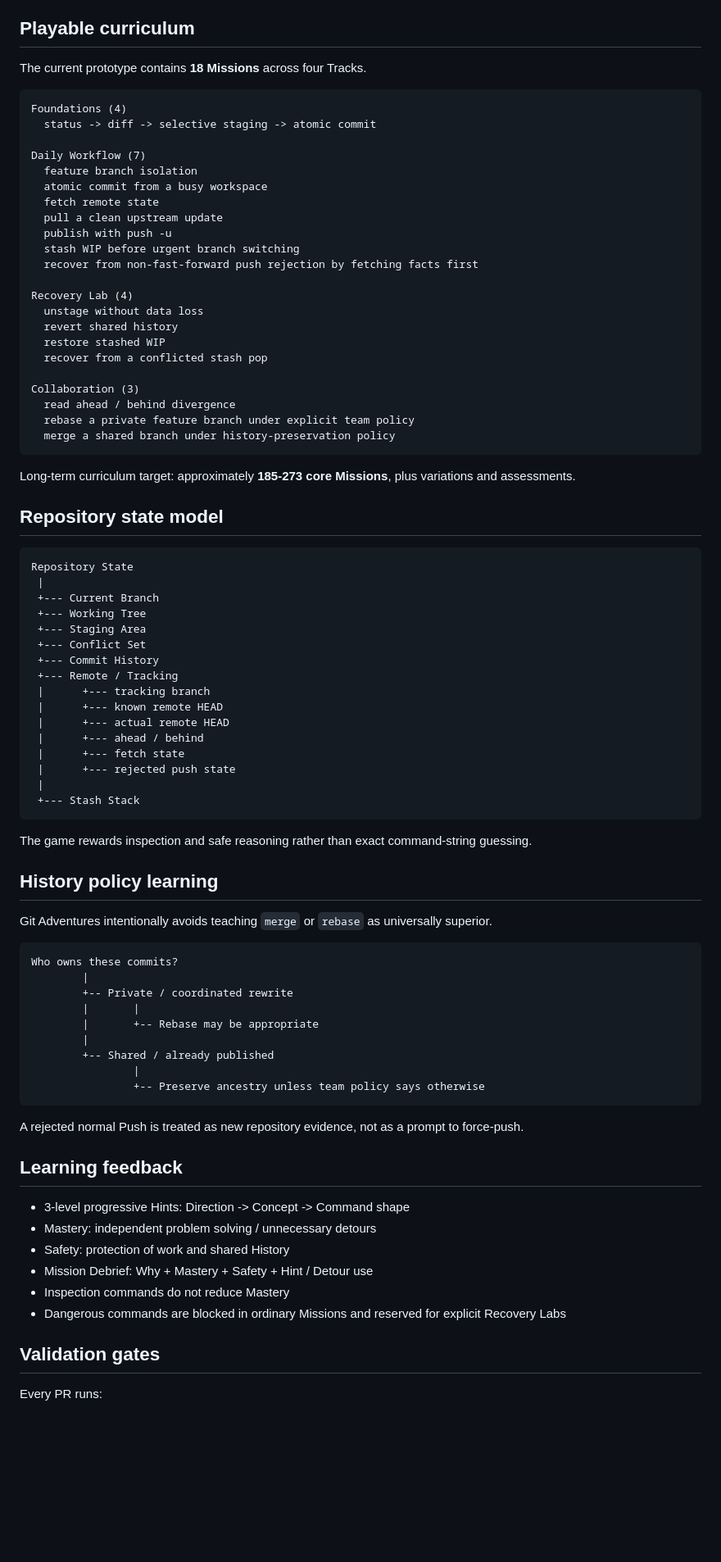
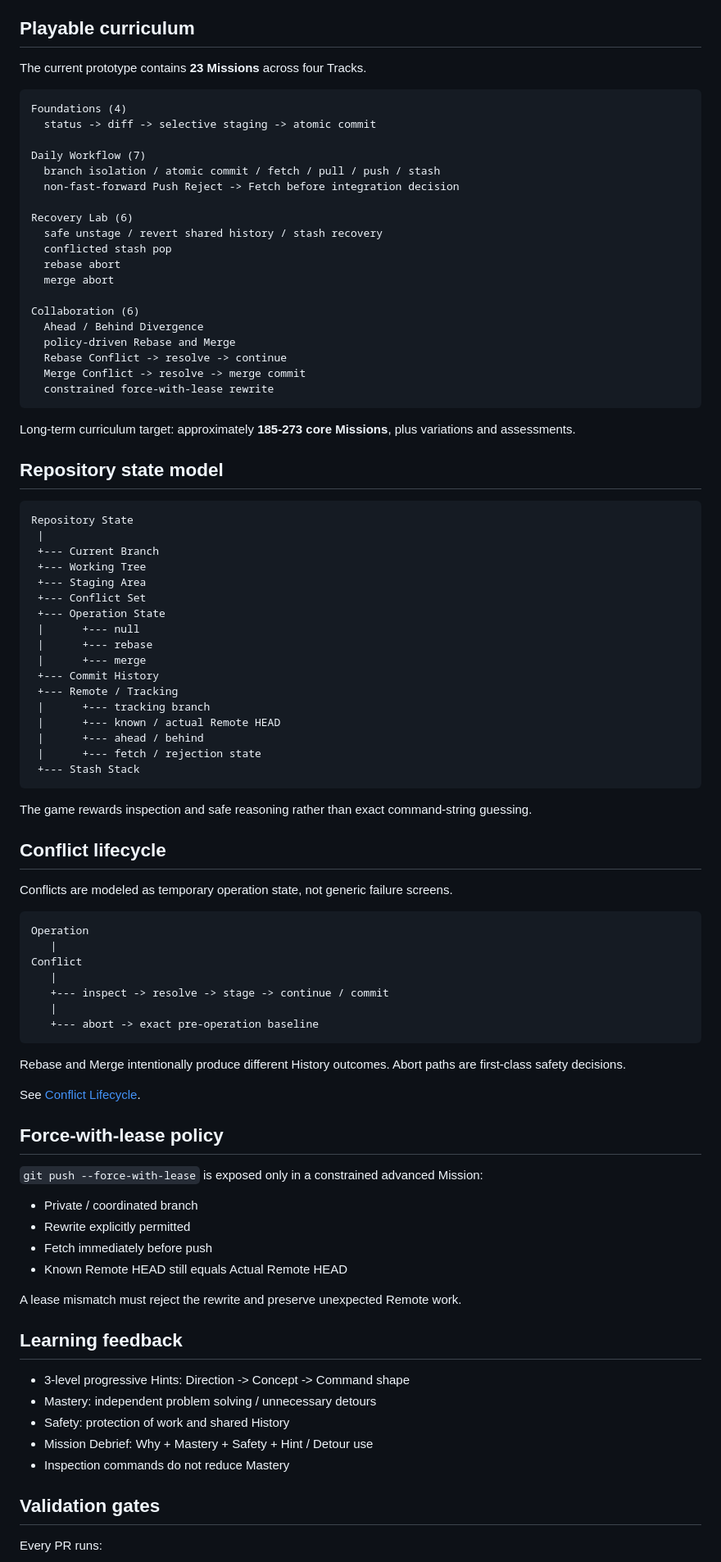
Before and after one commit to kjlee-inlct/git_adventures, a Markdown page: README.md, the part around one of its changes. Shown at 82% size. GitHub-like rendering; blank space fills up the shorter version.

Commit message:
Document 23 mission conflict lifecycle

````diff
--- a/README.md
+++ b/README.md
@@ -21,31 +21,28 @@ The learner receives a realistic repository situation, inspects Local / Remote s
 
 ## Playable curriculum
 
-The current prototype contains **18 Missions** across four Tracks.
+The current prototype contains **23 Missions** across four Tracks.
 
 ```text
 Foundations (4)
   status -> diff -> selective staging -> atomic commit
 
 Daily Workflow (7)
-  feature branch isolation
-  atomic commit from a busy workspace
-  fetch remote state
-  pull a clean upstream update
-  publish with push -u
-  stash WIP before urgent branch switching
-  recover from non-fast-forward push rejection by fetching facts first
+  branch isolation / atomic commit / fetch / pull / push / stash
+  non-fast-forward Push Reject -> Fetch before integration decision
 
-Recovery Lab (4)
-  unstage without data loss
-  revert shared history
-  restore stashed WIP
-  recover from a conflicted stash pop
+Recovery Lab (6)
+  safe unstage / revert shared history / stash recovery
+  conflicted stash pop
+  rebase abort
+  merge abort
 
-Collaboration (3)
-  read ahead / behind divergence
-  rebase a private feature branch under explicit team policy
-  merge a shared branch under history-preservation policy
+Collaboration (6)
+  Ahead / Behind Divergence
+  policy-driven Rebase and Merge
+  Rebase Conflict -> resolve -> continue
+  Merge Conflict -> resolve -> merge commit
+  constrained force-with-lease rewrite
 ```
 
 Long-term curriculum target: approximately **185-273 core Missions**, plus variations and assessments.
@@ -59,37 +56,49 @@ Repository State
  +--- Working Tree
  +--- Staging Area
  +--- Conflict Set
+ +--- Operation State
+ |      +--- null
+ |      +--- rebase
+ |      +--- merge
  +--- Commit History
  +--- Remote / Tracking
  |      +--- tracking branch
- |      +--- known remote HEAD
- |      +--- actual remote HEAD
+ |      +--- known / actual Remote HEAD
  |      +--- ahead / behind
- |      +--- fetch state
- |      +--- rejected push state
- |
+ |      +--- fetch / rejection state
  +--- Stash Stack
 ```
 
 The game rewards inspection and safe reasoning rather than exact command-string guessing.
 
-## History policy learning
+## Conflict lifecycle
 
-Git Adventures intentionally avoids teaching `merge` or `rebase` as universally superior.
+Conflicts are modeled as temporary operation state, not generic failure screens.
 
 ```text
-Who owns these commits?
-        |
-        +-- Private / coordinated rewrite
-        |       |
-        |       +-- Rebase may be appropriate
-        |
-        +-- Shared / already published
-                |
-                +-- Preserve ancestry unless team policy says otherwise
+Operation
+   |
+Conflict
+   |
+   +--- inspect -> resolve -> stage -> continue / commit
+   |
+   +--- abort -> exact pre-operation baseline
 ```
 
-A rejected normal Push is treated as new repository evidence, not as a prompt to force-push.
+Rebase and Merge intentionally produce different History outcomes. Abort paths are first-class safety decisions.
+
+See [Conflict Lifecycle](docs/conflict-lifecycle.md).
+
+## Force-with-lease policy
+
+`git push --force-with-lease` is exposed only in a constrained advanced Mission:
+
+- Private / coordinated branch
+- Rewrite explicitly permitted
+- Fetch immediately before push
+- Known Remote HEAD still equals Actual Remote HEAD
+
+A lease mismatch must reject the rewrite and preserve unexpected Remote work.
 
 ## Learning feedback
 
@@ -98,7 +107,6 @@ A rejected normal Push is treated as new repository evidence, not as a prompt to
 - Safety: protection of work and shared History
 - Mission Debrief: Why + Mastery + Safety + Hint / Detour use
 - Inspection commands do not reduce Mastery
-- Dangerous commands are blocked in ordinary Missions and reserved for explicit Recovery Labs
 
 ## Validation gates
 
````
Also changed, not shown: other parts of README.md (+10 -10 lines).
